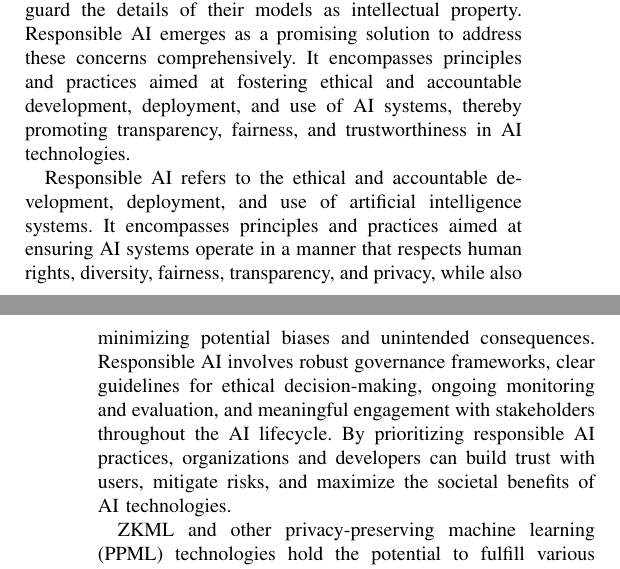
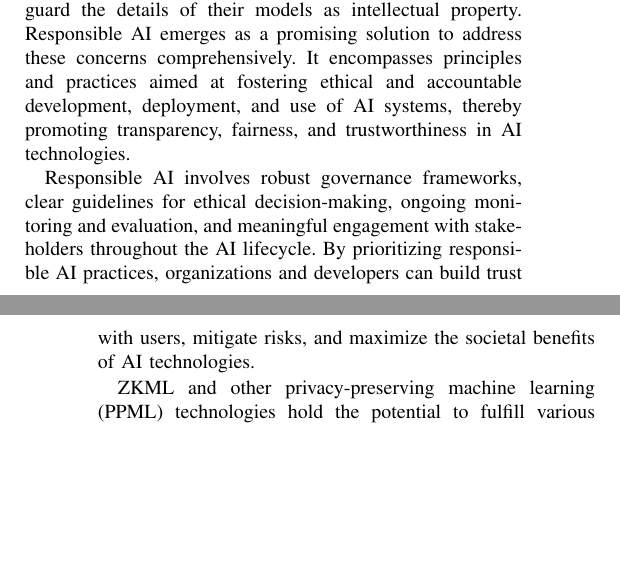
Before and after one commit to inference-labs-inc/sertn_whitepaper, a LaTeX paper (zklayer-whitepaper.tex): two parts of the columns of pages 9 and 10 of 11, joined at a grey line, cut so that both start at the same text, the shorter picture padded with empty space. Compiled offline with pdfLaTeX.

Commit message:
Adjust table and copy

```diff
--- a/zklayer-whitepaper.tex
+++ b/zklayer-whitepaper.tex
@@ -664,7 +664,7 @@ Inference Labs Inc. is actively pursuing Privacy Enhancement Technologies (PETs)
 
 The significance of responsible AI has come to the forefront in recent years, especially following the startling revelations about ChatGPT, Sora, and other AI models. These incidents have prompted widespread discussions among people and governments, raising concerns about the future implications of AI. With the increasing reliance on AI for decision-making and various tasks, there is growing apprehension about the potential misuse of AI by companies and governments. Ensuring the correctness and reliability of AI systems becomes crucial in this context. While one simplistic solution may involve making all AI models publicly accessible for scrutiny, this approach could deter companies from investing in products that would be disclosed. Many prefer to safeguard the details of their models as intellectual property. Responsible AI emerges as a promising solution to address these concerns comprehensively. It encompasses principles and practices aimed at fostering ethical and accountable development, deployment, and use of AI systems, thereby promoting transparency, fairness, and trustworthiness in AI technologies.
 
-Responsible AI refers to the ethical and accountable development, deployment, and use of artificial intelligence systems. It encompasses principles and practices aimed at ensuring AI systems operate in a manner that respects human rights, diversity, fairness, transparency, and privacy, while also minimizing potential biases and unintended consequences. Responsible AI involves robust governance frameworks, clear guidelines for ethical decision-making, ongoing monitoring and evaluation, and meaningful engagement with stakeholders throughout the AI lifecycle. By prioritizing responsible AI practices, organizations and developers can build trust with users, mitigate risks, and maximize the societal benefits of AI technologies.
+Responsible AI involves robust governance frameworks, clear guidelines for ethical decision-making, ongoing monitoring and evaluation, and meaningful engagement with stakeholders throughout the AI lifecycle. By prioritizing responsible AI practices, organizations and developers can build trust with users, mitigate risks, and maximize the societal benefits of AI technologies.
 
 ZKML and other privacy-preserving machine learning (PPML) technologies hold the potential to fulfill various objectives of responsible AI. For example, social networks such as Twitter, YouTube, Instagram, and others utilize AI models to curate content for their users. However, they have faced accusations that these AI models do not exhibit fair behavior across different user groups. For instance, there have been discussions regarding YouTube's algorithm potentially discriminating against minority creators~\cite{YoutubeAlgorithmHackernoon}. Additionally, Facebook's algorithms have been criticized for promoting hate speech and toxic content~\cite{FacebookAlgorithmPeoplesDispatch}. Twitter has even acknowledged bias in its algorithm, particularly regarding right-wing politicians and news outlets, which can impact national policies~\cite{TwitterBiasTheGuardian}.
 
```
Also changed, not shown: zklayer-whitepaper.pdf, zklayer-whitepaper.tex (2 more changed lines).
